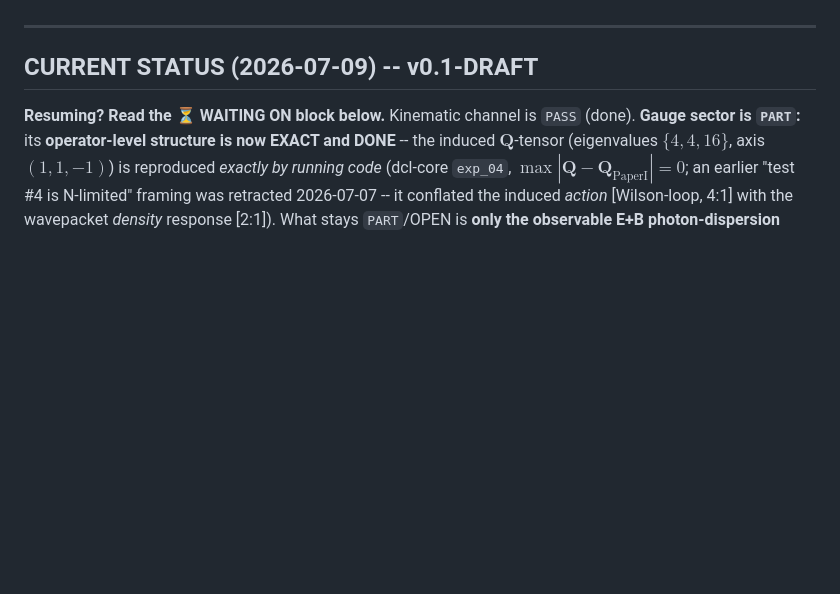
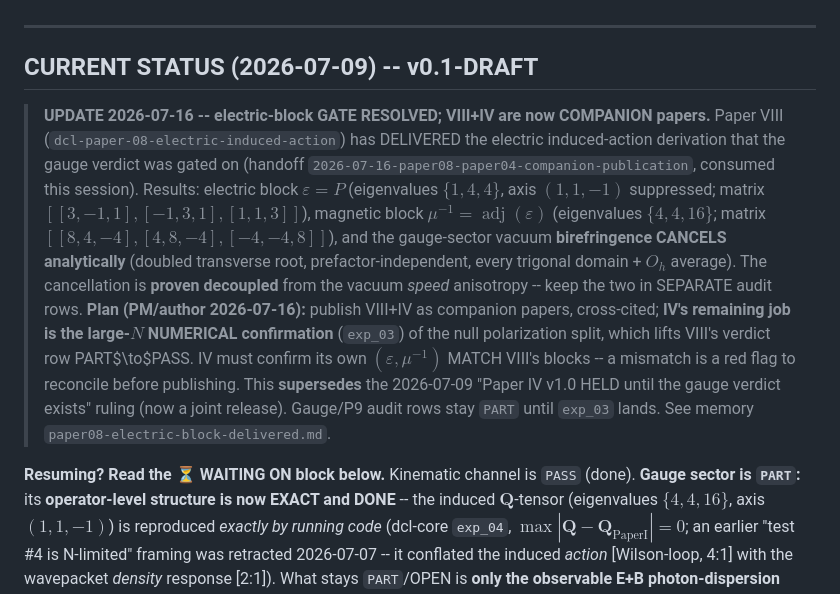
Before and after one commit to JackDMenendez/dcl-paper-04-optical-axis-birefringence, a Markdown page: CLAUDE.md, the part around the change. GitHub-like rendering; blank space fills up the shorter version.

Commit message:
Record: Paper VIII delivered electric block; VIII+IV now companion papers
Consumes handoff 2026-07-16-paper08-paper04-companion-publication. The
electric-block gate on the gauge verdict is resolved analytically by
Paper VIII (eps=P={1,4,4}, mu^-1=adj(eps)={4,4,16}, birefringence
cancels). IV's remaining job is the large-N numerical confirmation
(exp_03); gauge/P9 rows stay PART until it lands.

Co-Authored-By: Claude Opus 4.8 (1M context) <noreply@anthropic.com>

```diff
--- a/CLAUDE.md
+++ b/CLAUDE.md
@@ -10,6 +10,28 @@ new conversation can continue work without the full chat history.
 ---
 
 ## CURRENT STATUS (2026-07-09) -- v0.1-DRAFT
+
+> **UPDATE 2026-07-16 -- electric-block GATE RESOLVED; VIII+IV are now
+> COMPANION papers.** Paper VIII (`dcl-paper-08-electric-induced-action`)
+> has DELIVERED the electric induced-action derivation that the gauge verdict
+> was gated on (handoff `2026-07-16-paper08-paper04-companion-publication`,
+> consumed this session). Results: electric block
+> $\varepsilon = P$ (eigenvalues $\{1,4,4\}$, axis $(1,1,-1)$ suppressed;
+> matrix $[[3,-1,1],[-1,3,1],[1,1,3]]$), magnetic block
+> $\mu^{-1}=\operatorname{adj}(\varepsilon)$ (eigenvalues $\{4,4,16\}$;
+> matrix $[[8,4,-4],[4,8,-4],[-4,-4,8]]$), and the gauge-sector vacuum
+> **birefringence CANCELS analytically** (doubled transverse root,
+> prefactor-independent, every trigonal domain + $O_h$ average). The
+> cancellation is **proven decoupled** from the vacuum *speed* anisotropy --
+> keep the two in SEPARATE audit rows. **Plan (PM/author 2026-07-16):**
+> publish VIII+IV as companion papers, cross-cited; **IV's remaining job is
+> the large-$N$ NUMERICAL confirmation** (`exp_03`) of the null polarization
+> split, which lifts VIII's verdict row PART$\to$PASS. IV must confirm its own
+> $(\varepsilon,\mu^{-1})$ MATCH VIII's blocks -- a mismatch is a red flag to
+> reconcile before publishing. This **supersedes** the 2026-07-09 "Paper IV
+> v1.0 HELD until the gauge verdict exists" ruling (now a joint release).
+> Gauge/P9 audit rows stay `PART` until `exp_03` lands. See memory
+> `paper08-electric-block-delivered.md`.
 
 **Resuming? Read the ⏳ WAITING ON block below.** Kinematic channel is
 `PASS` (done). **Gauge sector is `PART`:** its **operator-level structure is
```
